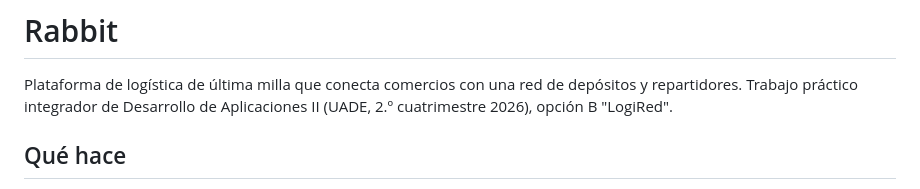
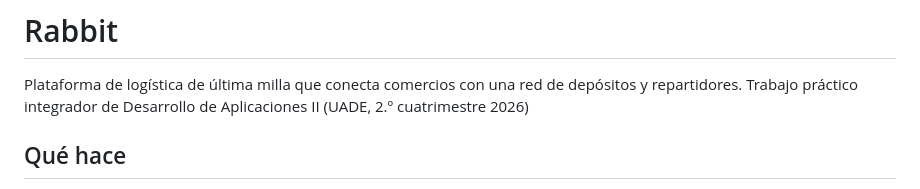
Before and after one commit to feliforte14/Rabbit, a Markdown page: README.md, the part around the change. GitHub-like rendering.

```diff
--- a/README.md
+++ b/README.md
@@ -2,7 +2,7 @@
 
 Plataforma de logística de última milla que conecta comercios con una red
 de depósitos y repartidores. Trabajo práctico integrador de Desarrollo de
-Aplicaciones II (UADE, 2.º cuatrimestre 2026), opción B "LogiRed".
+Aplicaciones II (UADE, 2.º cuatrimestre 2026)
 
 ## Qué hace
 
```
